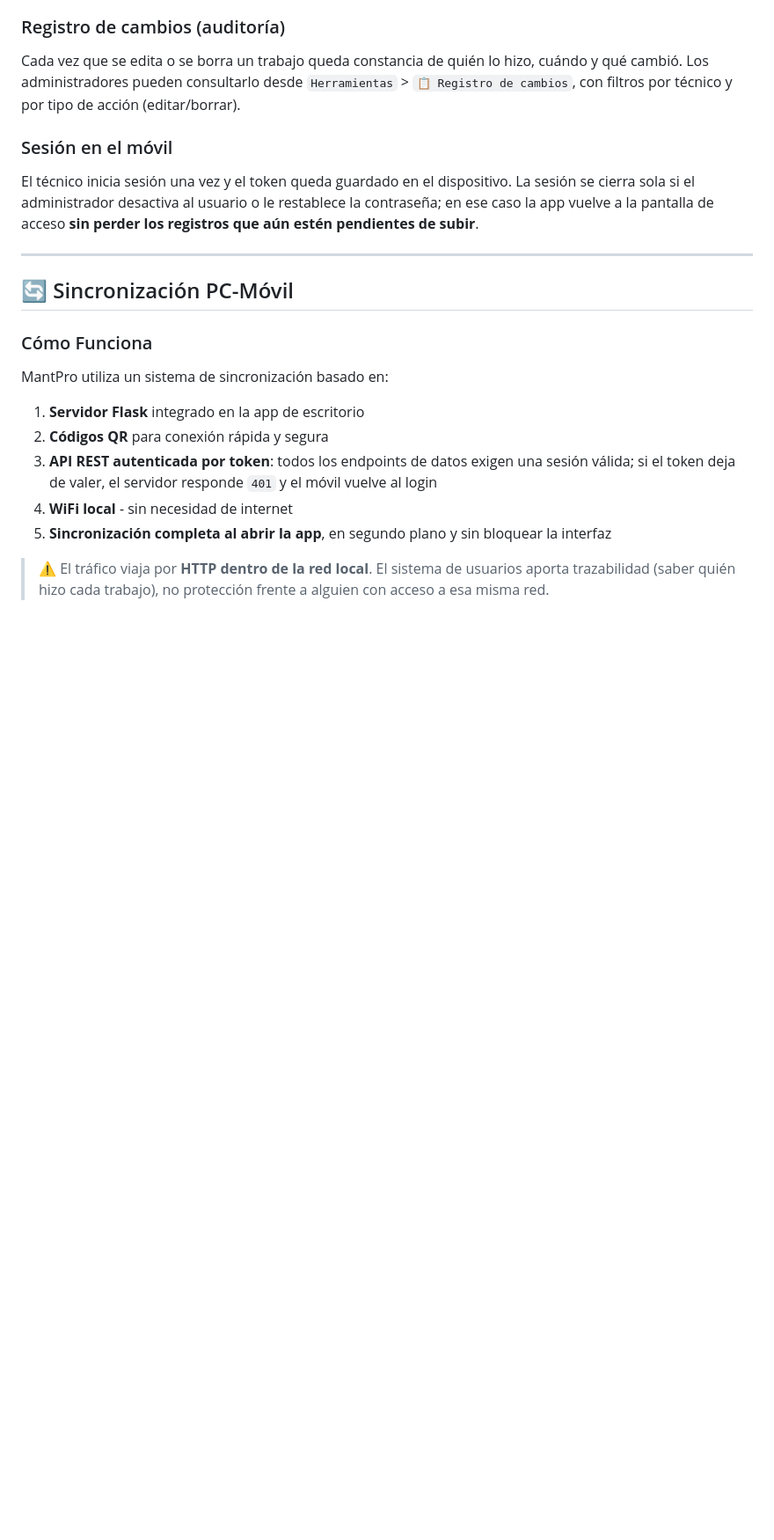
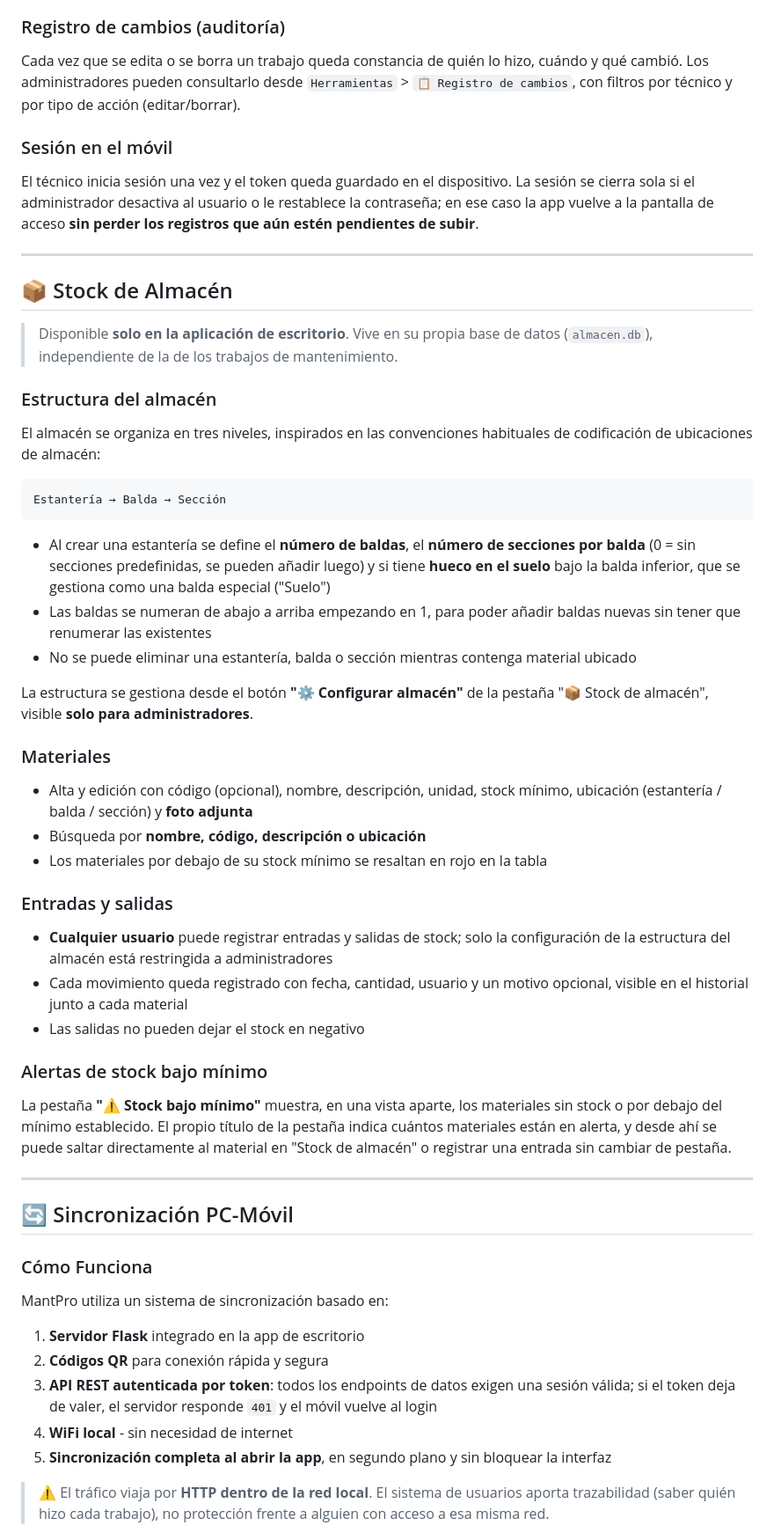
Before and after one commit to AnabasaSoft/MantPro, a Markdown page: README.md, the part around one of its changes. Shown at 88% size. Rendered like a GitHub page; blank space fills up the shorter version.

Commit message:
Actualizado README.md

````diff
--- a/README.md
+++ b/README.md
@@ -354,6 +356,57 @@ registros que aún estén pendientes de subir**.
 
 ---
 
+## 📦 Stock de Almacén
+
+> Disponible **solo en la aplicación de escritorio**. Vive en su propia base de
+> datos (`almacen.db`), independiente de la de los trabajos de mantenimiento.
+
+### Estructura del almacén
+
+El almacén se organiza en tres niveles, inspirados en las convenciones
+habituales de codificación de ubicaciones de almacén:
+
+```
+Estantería → Balda → Sección
+```
+
+- Al crear una estantería se define el **número de baldas**, el **número de
+  secciones por balda** (0 = sin secciones predefinidas, se pueden añadir
+  luego) y si tiene **hueco en el suelo** bajo la balda inferior, que se
+  gestiona como una balda especial ("Suelo")
+- Las baldas se numeran de abajo a arriba empezando en 1, para poder añadir
+  baldas nuevas sin tener que renumerar las existentes
+- No se puede eliminar una estantería, balda o sección mientras contenga
+  material ubicado
+
+La estructura se gestiona desde el botón **"⚙️ Configurar almacén"** de la
+pestaña "📦 Stock de almacén", visible **solo para administradores**.
+
+### Materiales
+
+- Alta y edición con código (opcional), nombre, descripción, unidad, stock
+  mínimo, ubicación (estantería / balda / sección) y **foto adjunta**
+- Búsqueda por **nombre, código, descripción o ubicación**
+- Los materiales por debajo de su stock mínimo se resaltan en rojo en la tabla
+
+### Entradas y salidas
+
+- **Cualquier usuario** puede registrar entradas y salidas de stock; solo la
+  configuración de la estructura del almacén está restringida a administradores
+- Cada movimiento queda registrado con fecha, cantidad, usuario y un motivo
+  opcional, visible en el historial junto a cada material
+- Las salidas no pueden dejar el stock en negativo
+
+### Alertas de stock bajo mínimo
+
+La pestaña **"⚠️ Stock bajo mínimo"** muestra, en una vista aparte, los
+materiales sin stock o por debajo del mínimo establecido. El propio título de
+la pestaña indica cuántos materiales están en alerta, y desde ahí se puede
+saltar directamente al material en "Stock de almacén" o registrar una entrada
+sin cambiar de pestaña.
+
+---
+
 ## 🔄 Sincronización PC-Móvil
 
 ### Cómo Funciona
````
Also changed, not shown: other parts of README.md (+28 -3 lines).
